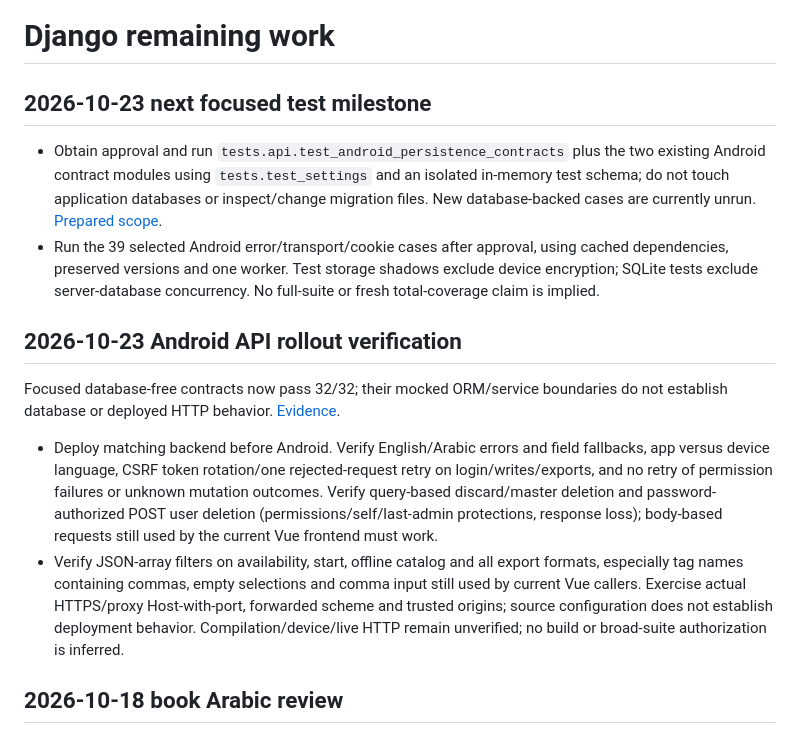
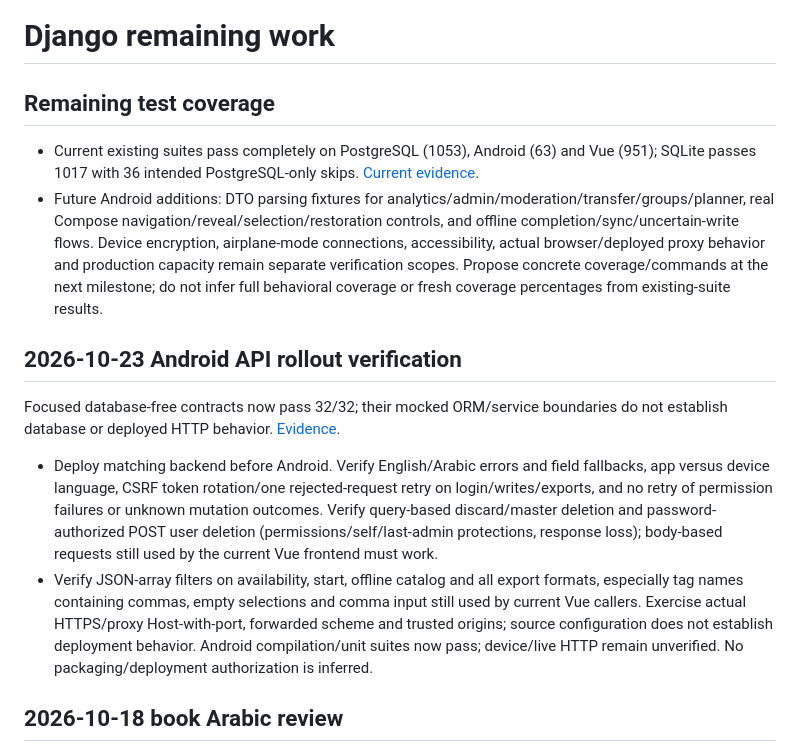
Before and after one commit to Hjjar-AI/Quiz-backend, a Markdown page: docs/workPlan.md, the part around the change. GitHub-like rendering.

```diff
--- a/docs/workPlan.md
+++ b/docs/workPlan.md
@@ -1,16 +1,16 @@
 # Django remaining work
 
-## 2026-10-23 next focused test milestone
+## Remaining test coverage
 
-- Obtain approval and run `tests.api.test_android_persistence_contracts` plus the two existing Android contract modules using `tests.test_settings` and an isolated in-memory test schema; do not touch application databases or inspect/change migration files. New database-backed cases are currently unrun. [Prepared scope](workDone.md#2026-10-23-additional-persistence-coverage-prepared).
-- Run the 39 selected Android error/transport/cookie cases after approval, using cached dependencies, preserved versions and one worker. Test storage shadows exclude device encryption; SQLite tests exclude server-database concurrency. No full-suite or fresh total-coverage claim is implied.
+- Current existing suites pass completely on PostgreSQL (1053), Android (63) and Vue (951); SQLite passes 1017 with 36 intended PostgreSQL-only skips. [Current evidence](verification/pythonTests.md).
+- Future Android additions: DTO parsing fixtures for analytics/admin/moderation/transfer/groups/planner, real Compose navigation/reveal/selection/restoration controls, and offline completion/sync/uncertain-write flows. Device encryption, airplane-mode connections, accessibility, actual browser/deployed proxy behavior and production capacity remain separate verification scopes. Propose concrete coverage/commands at the next milestone; do not infer full behavioral coverage or fresh coverage percentages from existing-suite results.
 
 ## 2026-10-23 Android API rollout verification
 
 Focused database-free contracts now pass 32/32; their mocked ORM/service boundaries do not establish database or deployed HTTP behavior. [Evidence](workDone.md#2026-10-23-focused-androidbackend-regression-run).
 
 - Deploy matching backend before Android. Verify English/Arabic errors and field fallbacks, app versus device language, CSRF token rotation/one rejected-request retry on login/writes/exports, and no retry of permission failures or unknown mutation outcomes. Verify query-based discard/master deletion and password-authorized POST user deletion (permissions/self/last-admin protections, response loss); body-based requests still used by the current Vue frontend must work.
-- Verify JSON-array filters on availability, start, offline catalog and all export formats, especially tag names containing commas, empty selections and comma input still used by current Vue callers. Exercise actual HTTPS/proxy Host-with-port, forwarded scheme and trusted origins; source configuration does not establish deployment behavior. Compilation/device/live HTTP remain unverified; no build or broad-suite authorization is inferred.
+- Verify JSON-array filters on availability, start, offline catalog and all export formats, especially tag names containing commas, empty selections and comma input still used by current Vue callers. Exercise actual HTTPS/proxy Host-with-port, forwarded scheme and trusted origins; source configuration does not establish deployment behavior. Android compilation/unit suites now pass; device/live HTTP remain unverified. No packaging/deployment authorization is inferred.
 
 ## 2026-10-18 book Arabic review
 
```
Also changed, not shown: docs/verification/pythonTests.md (+8 -2 lines), docs/workDone.md (+27 -1 lines).
